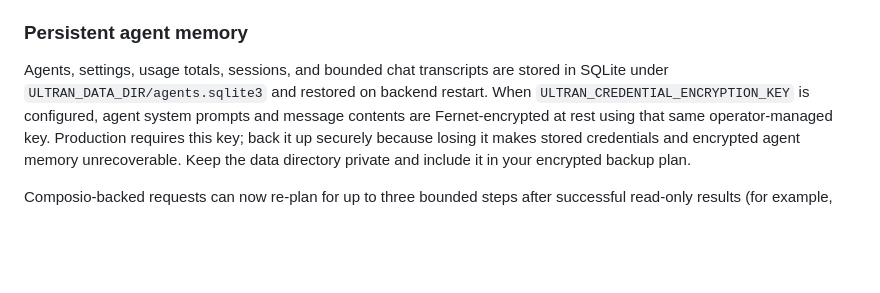
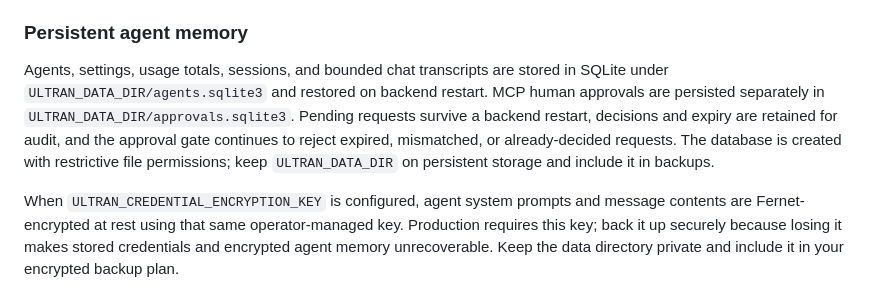
Before and after one commit to luokai25/ultran, a Markdown page: README.md, the part around the change. Rendered like a GitHub page; blank space fills up the shorter version.

Commit message:
feat(mcp): persist human approval queue

```diff
--- a/README.md
+++ b/README.md
@@ -157,6 +157,8 @@ APK.
 
 Agents, settings, usage totals, sessions, and bounded chat transcripts are stored
 in SQLite under `ULTRAN_DATA_DIR/agents.sqlite3` and restored on backend restart.
+MCP human approvals are persisted separately in `ULTRAN_DATA_DIR/approvals.sqlite3`. Pending requests survive a backend restart, decisions and expiry are retained for audit, and the approval gate continues to reject expired, mismatched, or already-decided requests. The database is created with restrictive file permissions; keep `ULTRAN_DATA_DIR` on persistent storage and include it in backups.
+
 When `ULTRAN_CREDENTIAL_ENCRYPTION_KEY` is configured, agent system prompts and
 message contents are Fernet-encrypted at rest using that same operator-managed
 key. Production requires this key; back it up securely because losing it makes
```
